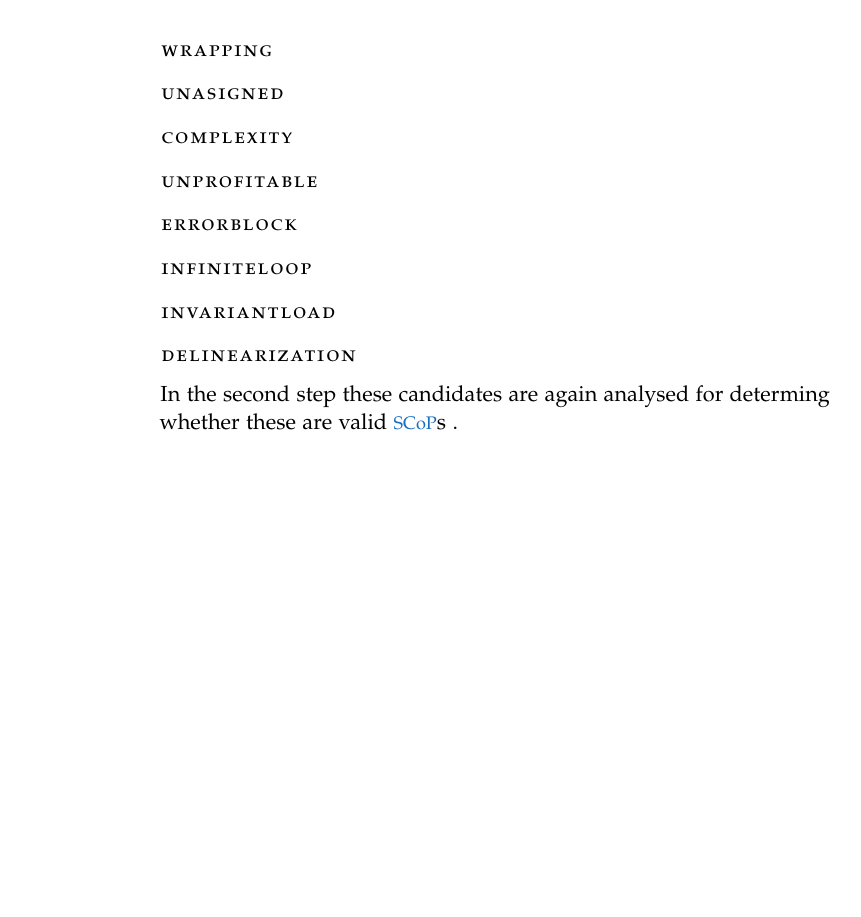
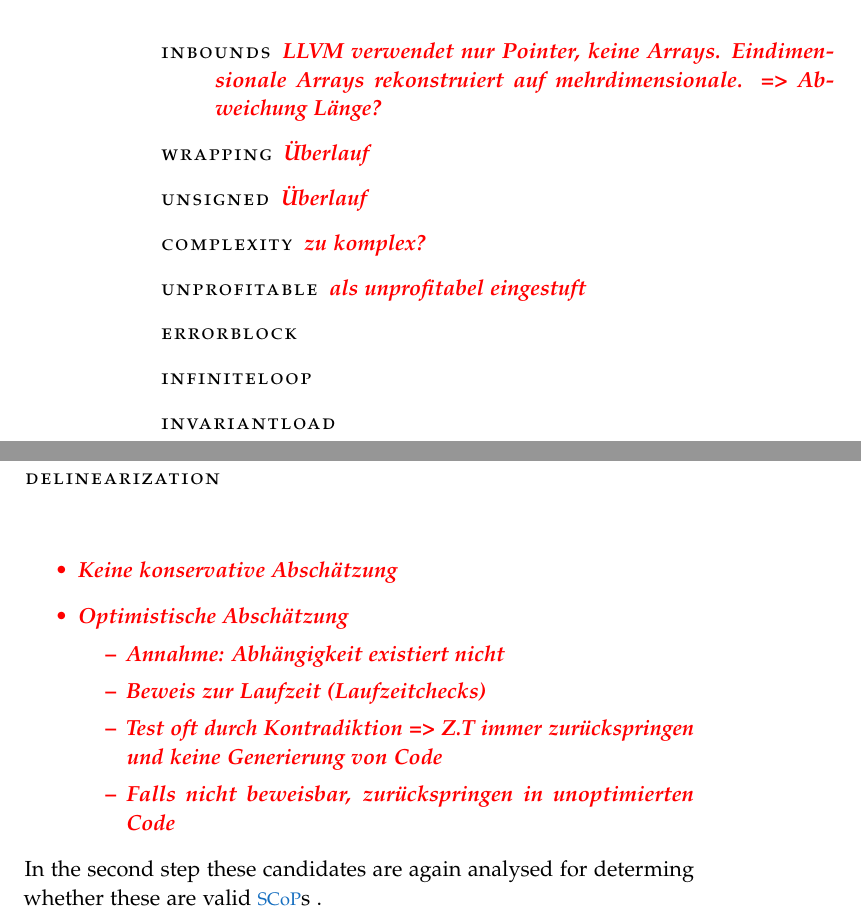
Before and after one commit to TrackerSB/Bachelorarbeit, a LaTeX thesis (ClassicThesis.tex, which reads Chapters/Polly.tex): part of page 22 of 43 before the commit and two parts of pages 22 and 23 of 45 after it, the two joined at a grey line, cut at the place of the change, the shorter picture padded with empty space. Compiled offline with pdfLaTeX.

Commit message:
Add a bunch of draftnotes

```diff
--- a/Chapters/Polly.tex
+++ b/Chapters/Polly.tex
@@ -148,12 +148,12 @@ The dot file is generated by the option \texttt{-view-scops-only}:
 Before any operation can be done by Polly, Polly has to identify regions having sufficient criteria for being a \scop.
 In the first step Polly searches for candidates for \scops. When choosing these the following assumptions are taken.
 \begin{description}
-    \item[Aliasing]
-    \item[Inbounds]
-    \item[Wrapping]
-    \item[unasigned]
-    \item[complexity]
-    \item[unprofitable]
+    \item[Aliasing] \draftnote{Überlappung von Speicher}
+    \item[Inbounds] \draftnote{LLVM verwendet nur Pointer, keine Arrays. Eindimensionale Arrays rekonstruiert auf mehrdimensionale. => Abweichung Länge?}
+    \item[Wrapping] \draftnote{Überlauf}
+    \item[unsigned] \draftnote{Überlauf}
+    \item[complexity] \draftnote{zu komplex?}
+    \item[unprofitable] \draftnote{als unprofitabel eingestuft}
     \item[errorBlock]
     \item[infiniteLoop]
     \item[invariantLoad]
@@ -175,4 +175,16 @@ In the first step Polly searches for candidates for \scops. When choosing these
     STATISTIC(AssumptionsDelinearization,
               "Number of delinearization assumptions taken.");
 \end{comment}
+\draftnote{
+    \begin{itemize}
+        \item Keine konservative Abschätzung
+        \item Optimistische Abschätzung
+            \begin{itemize}
+                \item Annahme: Abhängigkeit existiert nicht
+                \item Beweis zur Laufzeit (Laufzeitchecks)
+                \item Test oft durch Kontradiktion => Z.T immer zurückspringen und keine Generierung von Code
+                \item Falls nicht beweisbar, zurückspringen in unoptimierten Code
+            \end{itemize}
+    \end{itemize}
+}
 In the second step these candidates are again analysed for determing whether these are valid \scops.
```
Also changed, not shown: Chapters/EmpirischeStudie.tex (+13 -0 lines), Chapters/Motivation.tex (+7 -0 lines), FrontBackmatter/Abstract.tex (+9 -6 lines).
